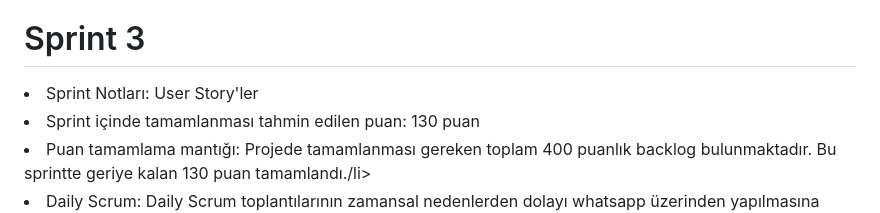
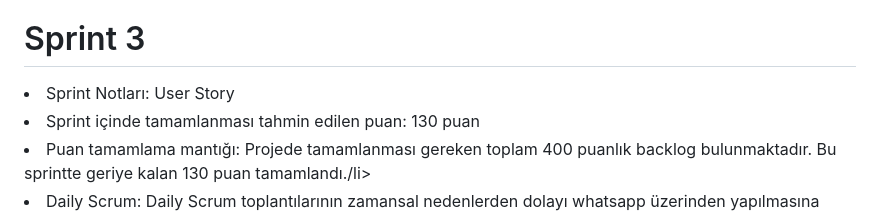
Before and after one commit to aysealmaci/F9-Bootcamp, a Markdown page: README.md, the part around the change printed below. GitHub-like rendering.

```diff
--- a/README.md
+++ b/README.md
@@ -102,7 +102,7 @@ Userflow:
 </li>
 
 <h1>Sprint 3</h1>
-<li>Sprint Notları: User Story'ler</li>
+<li>Sprint Notları: User Story</li>
 <li>Sprint içinde tamamlanması tahmin edilen puan: 130 puan</li>
 <li>Puan tamamlama mantığı: Projede tamamlanması gereken toplam 400 puanlık backlog bulunmaktadır. Bu sprintte geriye kalan 130 puan tamamlandı./li>
 <li>Daily Scrum: Daily Scrum toplantılarının zamansal nedenlerden dolayı whatsapp üzerinden yapılmasına karar verildi. Daily Scrum toplantılarından bazı ekran görüntüleri paylaşılan Google doc üzerinden incelenebilir: <a href="https://docs.google.com/document/d/1THwaEqpPa0IS8OLZi4GBdtEa_B2a4IjMKi0SJY9-pNQ/edit?usp=sharing">Daily Scrum Chats</a></li>
```
Also changed, not shown: other parts of README.md (+7 -1 lines).
